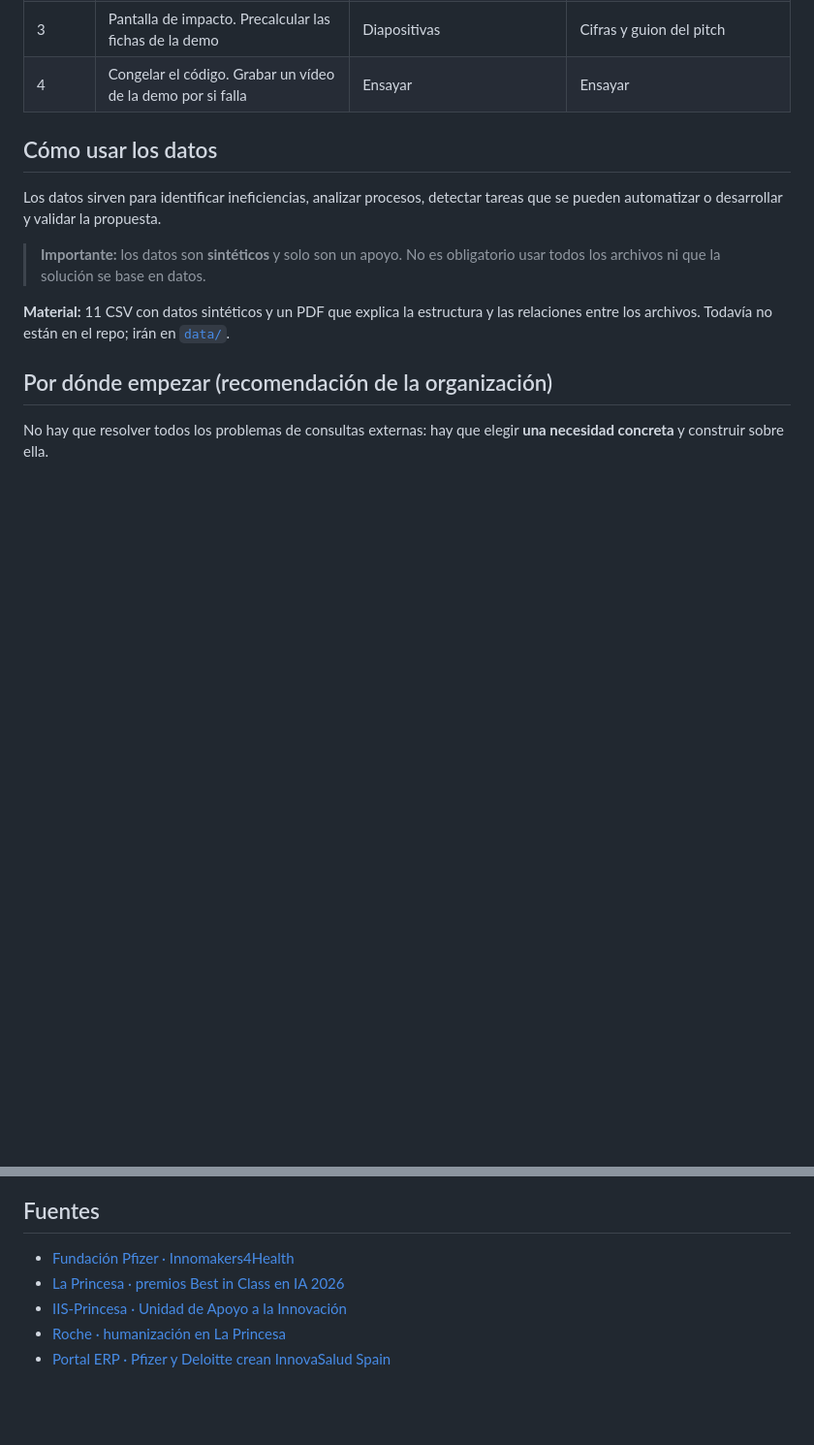
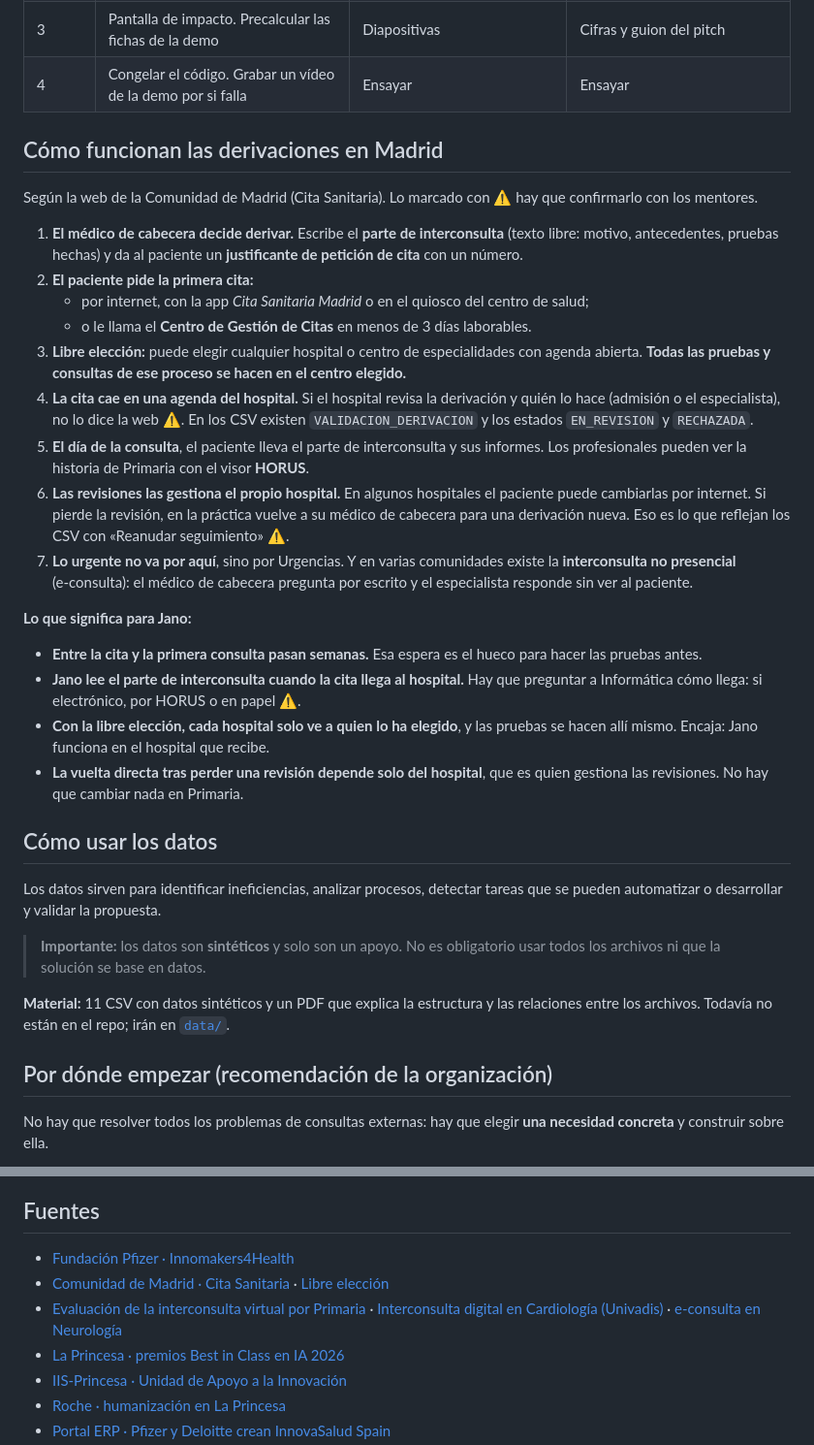
Before and after one commit to VolmerES/Hackathon-InnoMaker4Health2026, a Markdown page: docs/CONTEXTO.md, 2 parts joined by grey strips. Shown at 97% size. Drawn GitHub-style; blank space fills up the shorter version.

Commit message:
Cómo funcionan las derivaciones en Madrid y más usos de la IA local

```diff
--- a/docs/CONTEXTO.md
+++ b/docs/CONTEXTO.md
@@ -386,6 +415,47 @@ una cifra de acierto, hay que decir que es sobre datos sintéticos.
 | 2 | Reglas de encaminado y backend. Bandeja con datos reales | Diseño final y textos (devolución al médico de cabecera, mensaje al paciente) | Protocolos de Digestivo (y de una segunda especialidad si da tiempo) |
 | 3 | Pantalla de impacto. Precalcular las fichas de la demo | Diapositivas | Cifras y guion del pitch |
 | 4 | Congelar el código. Grabar un vídeo de la demo por si falla | Ensayar | Ensayar |
+
+## Cómo funcionan las derivaciones en Madrid
+
+Según la web de la Comunidad de Madrid (Cita Sanitaria). Lo marcado con ⚠️ hay
+que confirmarlo con los mentores.
+
+1. **El médico de cabecera decide derivar.** Escribe el **parte de
+   interconsulta** (texto libre: motivo, antecedentes, pruebas hechas) y da al
+   paciente un **justificante de petición de cita** con un número.
+2. **El paciente pide la primera cita:**
+   - por internet, con la app *Cita Sanitaria Madrid* o en el quiosco del centro
+     de salud;
+   - o le llama el **Centro de Gestión de Citas** en menos de 3 días laborables.
+3. **Libre elección:** puede elegir cualquier hospital o centro de
+   especialidades con agenda abierta. **Todas las pruebas y consultas de ese
+   proceso se hacen en el centro elegido.**
+4. **La cita cae en una agenda del hospital.** Si el hospital revisa la
+   derivación y quién lo hace (admisión o el especialista), no lo dice la web ⚠️.
+   En los CSV existen `VALIDACION_DERIVACION` y los estados `EN_REVISION` y
+   `RECHAZADA`.
+5. **El día de la consulta**, el paciente lleva el parte de interconsulta y sus
+   informes. Los profesionales pueden ver la historia de Primaria con el visor
+   **HORUS**.
+6. **Las revisiones las gestiona el propio hospital.** En algunos hospitales el
+   paciente puede cambiarlas por internet. Si pierde la revisión, en la práctica
+   vuelve a su médico de cabecera para una derivación nueva. Eso es lo que
+   reflejan los CSV con «Reanudar seguimiento» ⚠️.
+7. **Lo urgente no va por aquí**, sino por Urgencias. Y en varias comunidades
+   existe la **interconsulta no presencial** (e‑consulta): el médico de cabecera
+   pregunta por escrito y el especialista responde sin ver al paciente.
+
+**Lo que significa para Jano:**
+
+- **Entre la cita y la primera consulta pasan semanas.** Esa espera es el hueco
+  para hacer las pruebas antes.
+- **Jano lee el parte de interconsulta cuando la cita llega al hospital.** Hay
+  que preguntar a Informática cómo llega: si electrónico, por HORUS o en papel ⚠️.
+- **Con la libre elección, cada hospital solo ve a quien lo ha elegido**, y las
+  pruebas se hacen allí mismo. Encaja: Jano funciona en el hospital que recibe.
+- **La vuelta directa tras perder una revisión depende solo del hospital**, que
+  es quien gestiona las revisiones. No hay que cambiar nada en Primaria.
 
 ## Cómo usar los datos
 
@@ -644,6 +714,8 @@ paciente, se adelanta a lo que va a fallar en su circuito.
 ## Fuentes
 
 - [Fundación Pfizer · Innomakers4Health](https://www.fundacionpfizer.org/tecnolog%C3%ADa/innomakers4health)
+- [Comunidad de Madrid · Cita Sanitaria](https://www.comunidad.madrid/salud/cita-sanitaria) · [Libre elección](https://www.comunidad.madrid/salud/libre-eleccion-sanitaria)
+- [Evaluación de la interconsulta virtual por Primaria](https://www.elsevier.es/es-revista-atencion-primaria-27-articulo-evaluacion-interconsulta-virtual-por-profesionales-S0212656723002512) · [Interconsulta digital en Cardiología (Univadis)](https://www.univadis.es/viewarticle/interconsulta-digital-resolver-m%C3%A1s-casos-sin-desplazar-2026a10010jk) · [e‑consulta en Neurología](https://www.elsevier.es/en-revista-neurology-perspectives-17-articulo-electronic-consultation-e-consultation-between-primary-S2667049623000017)
 - [La Princesa · premios Best in Class en IA 2026](https://www.comunidad.madrid/hospital/laprincesa/noticia/hospital-publico-princesa-obtiene-dos-premios-primera-edicion-best-in-class-inteligencia-artificial)
 - [IIS‑Princesa · Unidad de Apoyo a la Innovación](https://www.iis-princesa.org/innovacion/unidad-innovacion/)
 - [Roche · humanización en La Princesa](https://www.roche.es/historias/humanizacion-hospitales/hospital-universitario-princesa-madrid)
```
Also changed, not shown: other parts of docs/CONTEXTO.md (+29 -0 lines).
